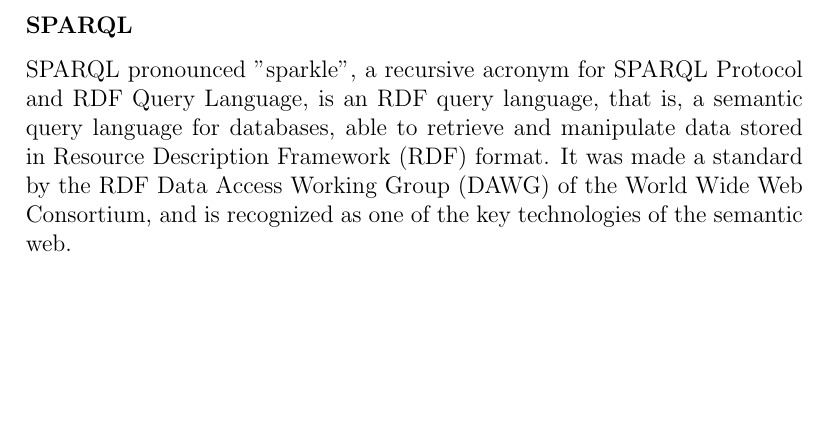
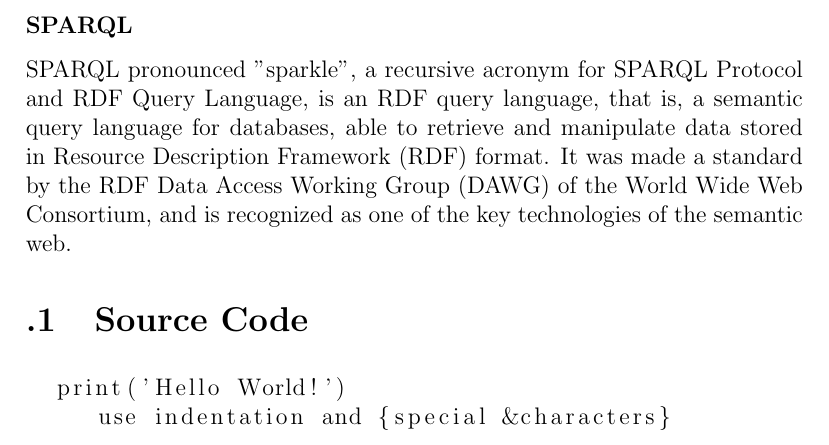
Before and after one commit to Sdiri-Abderrahmen/Graduation-Project, a LaTeX document (report.tex): part of page 20 of 20, cut so that both start at the same text, the shorter picture padded with empty space. Compiled offline with pdfLaTeX.

Commit message:
add source code example

```diff
--- a/report.tex
+++ b/report.tex
@@ -1,4 +1,6 @@
 \documentclass[a4paper,12pt,oneside]{report}
+\usepackage[final]{listings}
+\lstset{breaklines=true}
 \usepackage{graphicx}
 \graphicspath{ {images/} }
 \setcounter{tocdepth}{4}
@@ -150,7 +152,14 @@ More detailed ontologies can be created with Web Ontology Language OWL. The OWL
 
 
 
+\appendix
 
+\section{Source Code}
+
+\begin{lstlisting}
+  print('Hello World!')
+     use indentation and {special &characters}
+\end{lstlisting}
 
 
 
```
